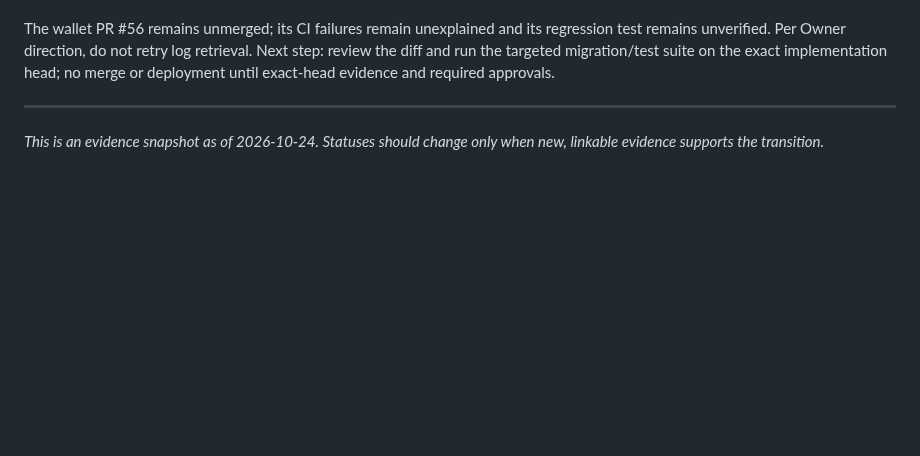
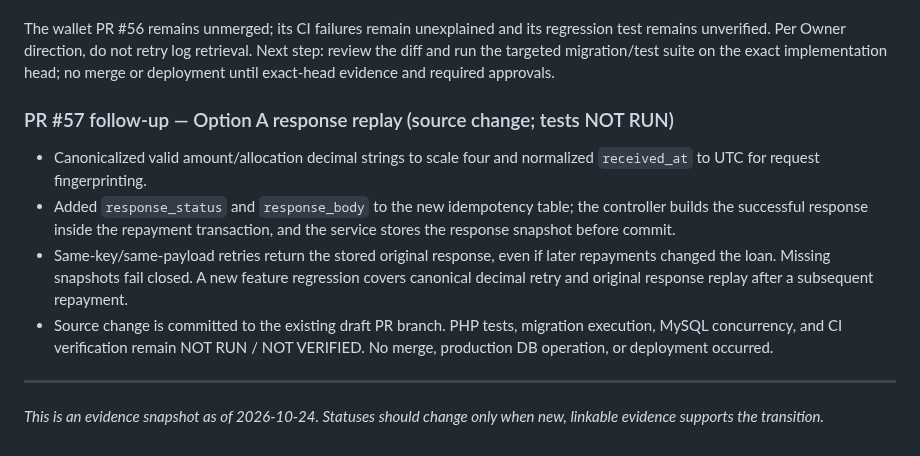
Before and after one commit to akefadaka-git/arna-api, a Markdown page: docs/ARNA-OVERALL-PROGRESS-AND-PRODUCTION-READINESS-REPORT.md, the part around the change. Drawn GitHub-style; blank space fills up the shorter version.

Commit message:
Update readiness report for Option A repayment response replay

```diff
--- a/docs/ARNA-OVERALL-PROGRESS-AND-PRODUCTION-READINESS-REPORT.md
+++ b/docs/ARNA-OVERALL-PROGRESS-AND-PRODUCTION-READINESS-REPORT.md
@@ -92,5 +92,12 @@ Implemented on the branch (source changes committed; not yet runtime-verified):
 
 The wallet PR #56 remains unmerged; its CI failures remain unexplained and its regression test remains unverified. Per Owner direction, do not retry log retrieval. Next step: review the diff and run the targeted migration/test suite on the exact implementation head; no merge or deployment until exact-head evidence and required approvals.
 
+
+### PR #57 follow-up — Option A response replay (source change; tests NOT RUN)
+- Canonicalized valid amount/allocation decimal strings to scale four and normalized `received_at` to UTC for request fingerprinting.
+- Added `response_status` and `response_body` to the new idempotency table; the controller builds the successful response inside the repayment transaction, and the service stores the response snapshot before commit.
+- Same-key/same-payload retries return the stored original response, even if later repayments changed the loan. Missing snapshots fail closed. A new feature regression covers canonical decimal retry and original response replay after a subsequent repayment.
+- Source change is committed to the existing draft PR branch. PHP tests, migration execution, MySQL concurrency, and CI verification remain NOT RUN / NOT VERIFIED. No merge, production DB operation, or deployment occurred.
+
 ---
 *This is an evidence snapshot as of 2026-10-24. Statuses should change only when new, linkable evidence supports the transition.*
```
